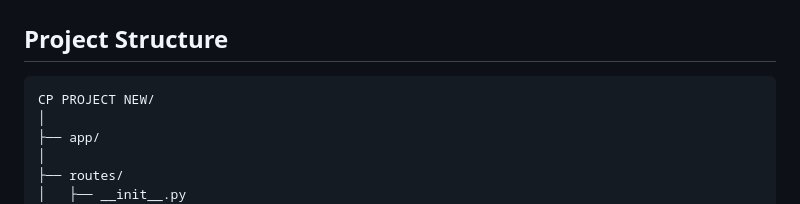
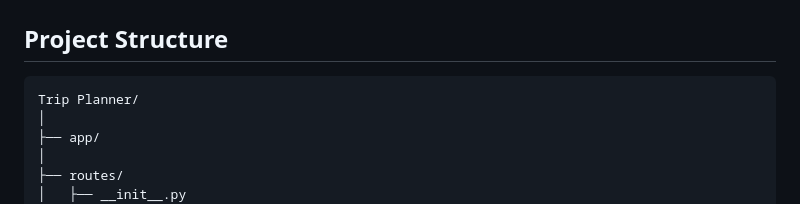
Before and after one commit to yashrajagawane/ai-travel-planner, a Markdown page: README.md, the part around the change. GitHub-like rendering.

Commit message:
Update project structure in README

````diff
--- a/README.md
+++ b/README.md
@@ -131,7 +131,7 @@ Designed with a modern SaaS-inspired interface.
 ## Project Structure
 
 ```bash
-CP PROJECT NEW/
+Trip Planner/
 │
 ├── app/
 │
````
